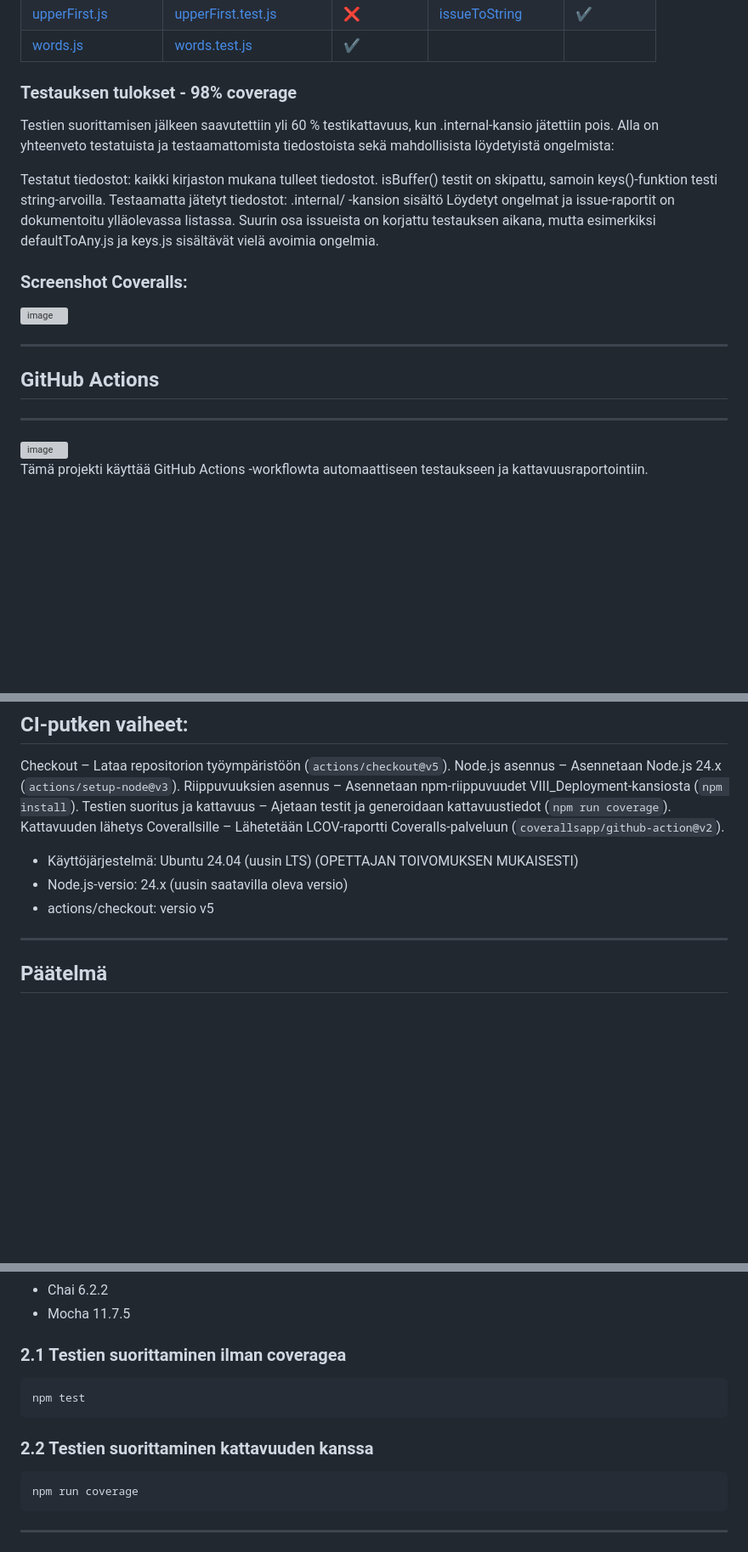
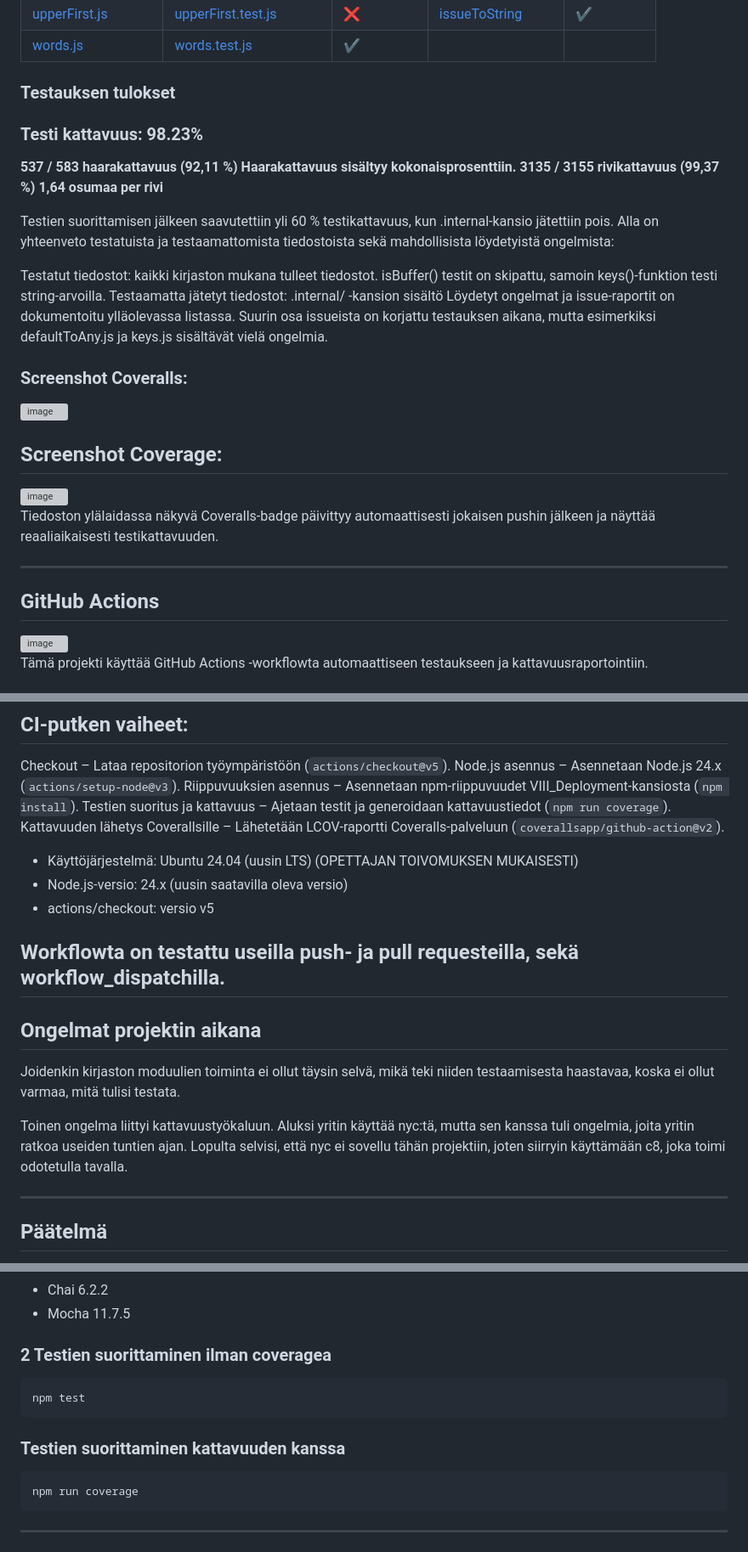
Before and after one commit to xTemZZz/Ohjelmistojen_Yllapito_Ja_Testaus, a Markdown page: VIII_Deployment/README.md, 3 parts joined by grey strips. Shown at 85% size. Drawn GitHub-style; blank space fills up the shorter version; grey boxes are pictures that could not be loaded.

Commit message:
Revise README for testing details and project issues
Updated README.md to clarify testing approach, results, and issues encountered during the project. Added details about test coverage and GitHub Actions usage.

````diff
--- a/VIII_Deployment/README.md
+++ b/VIII_Deployment/README.md
@@ -94,22 +98,33 @@ Alla on luettelo testatuista funktioista, niiden vastaavista testitiedostoista,
 | [upperFirst.js](https://github.com/xTemZZz/Ohjelmistojen_Yllapito_Ja_Testaus/blob/main/VIII_Deployment/src/upperFirst.js) | [upperFirst.test.js](https://github.com/xTemZZz/Ohjelmistojen_Yllapito_Ja_Testaus/blob/main/VIII_Deployment/__test__/upperFirst.test.js) | ❌ | [issueToString](https://github.com/xTemZZz/Ohjelmistojen_Yllapito_Ja_Testaus/blob/main/VIII_Deployment/issues/IssueToString.md) | ✔️ |
 | [words.js](https://github.com/xTemZZz/Ohjelmistojen_Yllapito_Ja_Testaus/blob/main/VIII_Deployment/src/words.js) | [words.test.js](https://github.com/xTemZZz/Ohjelmistojen_Yllapito_Ja_Testaus/blob/main/VIII_Deployment/__test__/words.test.js) | ✔️ |
 
-### Testauksen tulokset - 98% coverage
+### Testauksen tulokset
+
+### Testi kattavuus: 98.23%
+**537 / 583 haarakattavuus (92,11 %)**
+**Haarakattavuus sisältyy kokonaisprosenttiin.**
+**3135 / 3155 rivikattavuus (99,37 %)**
+**1,64 osumaa per rivi**
 
 Testien suorittamisen jälkeen saavutettiin yli 60 % testikattavuus, kun .internal-kansio jätettiin pois. Alla on yhteenveto testatuista ja testaamattomista tiedostoista sekä mahdollisista löydetyistä ongelmista:
 
 Testatut tiedostot: kaikki kirjaston mukana tulleet tiedostot. isBuffer() testit on skipattu, samoin keys()-funktion testi string-arvoilla.
 Testaamatta jätetyt tiedostot: .internal/ -kansion sisältö
 Löydetyt ongelmat ja issue-raportit on dokumentoitu ylläolevassa listassa.
-Suurin osa issueista on korjattu testauksen aikana, mutta esimerkiksi defaultToAny.js ja keys.js sisältävät vielä avoimia ongelmia.
+Suurin osa issueista on korjattu testauksen aikana, mutta esimerkiksi defaultToAny.js ja keys.js sisältävät vielä ongelmia.
 
 ### Screenshot Coveralls:
 <img width="1182" height="884" alt="image" src="https://github.com/user-attachments/assets/7ccdd75f-792c-455d-8246-d55c0fa60862" />
 
+## Screenshot Coverage:
+<img width="781" height="814" alt="image" src="https://github.com/user-attachments/assets/a5795f33-ab13-41a6-9d8f-a5ff5cb7a70c" />
+
+Tiedoston ylälaidassa näkyvä Coveralls-badge päivittyy automaattisesti jokaisen pushin jälkeen ja näyttää reaaliaikaisesti testikattavuuden.
+
 ---
 
 ## GitHub Actions
----
+
 <img width="890" height="815" alt="image" src="https://github.com/user-attachments/assets/324e8940-c88f-4917-8f65-5033f396aae0" />
 
 Tämä projekti käyttää GitHub Actions -workflowta automaattiseen testaukseen ja kattavuusraportointiin.
@@ -129,7 +144,16 @@ Kattavuuden lähetys Coverallsille – Lähetetään LCOV-raportti Coveralls-pal
 - Node.js-versio: 24.x (uusin saatavilla oleva versio)
 - actions/checkout: versio v5
 
+Workflowta on testattu useilla push- ja pull requesteilla, sekä workflow_dispatchilla.
 ---
+## Ongelmat projektin aikana
+
+Joidenkin kirjaston moduulien toiminta ei ollut täysin selvä, mikä teki niiden testaamisesta haastavaa, koska ei ollut varmaa, mitä tulisi testata.
+
+Toinen ongelma liittyi kattavuustyökaluun. Aluksi yritin käyttää nyc:tä, mutta sen kanssa tuli ongelmia, joita yritin ratkoa useiden tuntien ajan. Lopulta selvisi, että nyc ei sovellu tähän projektiin, joten siirryin käyttämään c8, joka toimi odotetulla tavalla.
+
+---
+
 ## Päätelmä
 
 Alkuperäinen kirjasto ei ollut täysin valmis tuotantoon. Testauksen aikana löytyi sekä kriittisiä että vähemmän kriittisiä virheitä useista moduuleista, joten kaikki toiminnot eivät olleet täysin luotettavia.
@@ -153,13 +177,13 @@ npm install
 - Chai 6.2.2
 - Mocha 11.7.5
 
-### 2.1 Testien suorittaminen ilman coveragea
+### 2 Testien suorittaminen ilman coveragea
 
 ```bash
 npm test
 ```
 
-### 2.2 Testien suorittaminen kattavuuden kanssa
+### Testien suorittaminen kattavuuden kanssa
 
 ```bash
 npm run coverage
````
Also changed, not shown: other parts of VIII_Deployment/README.md (+5 -1 lines).
